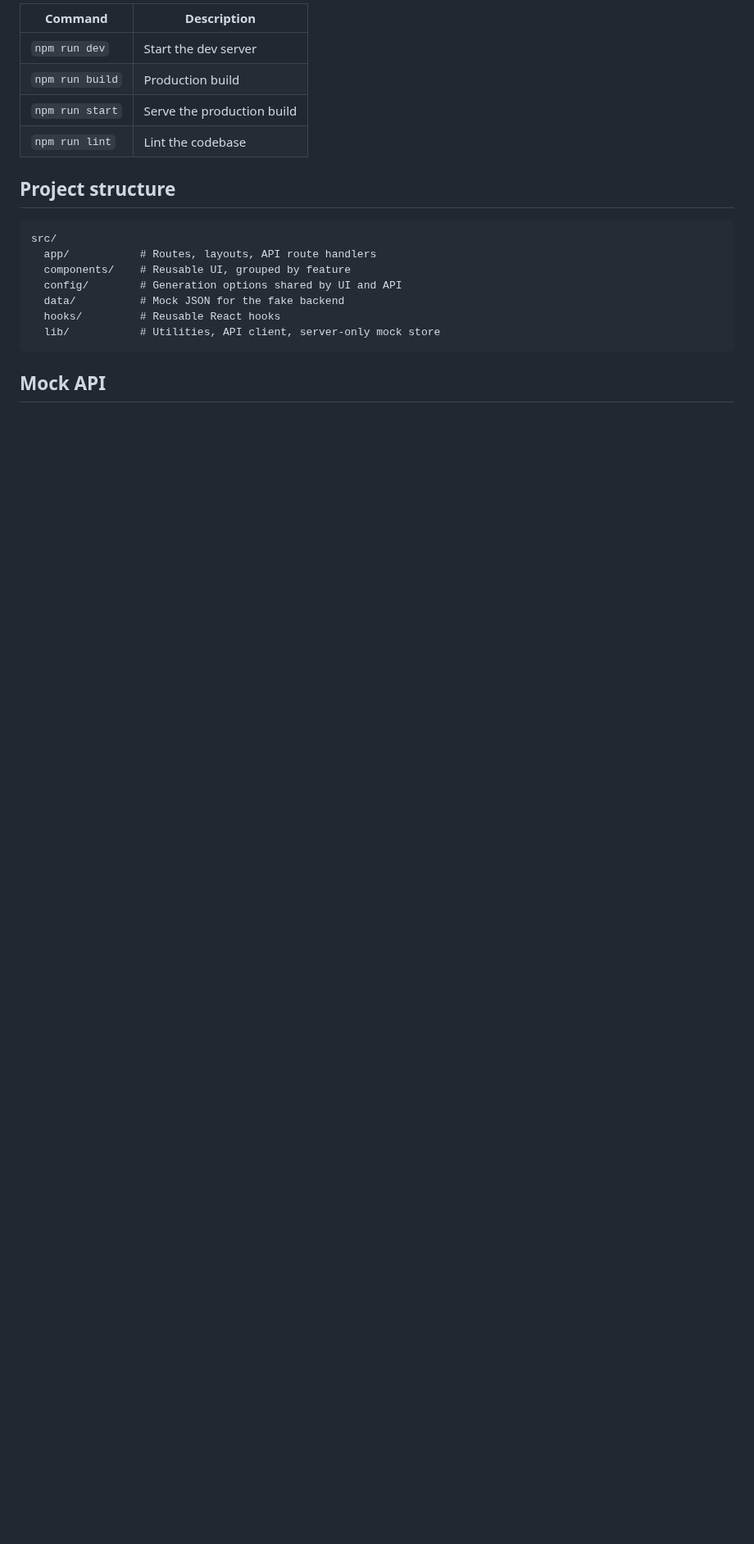
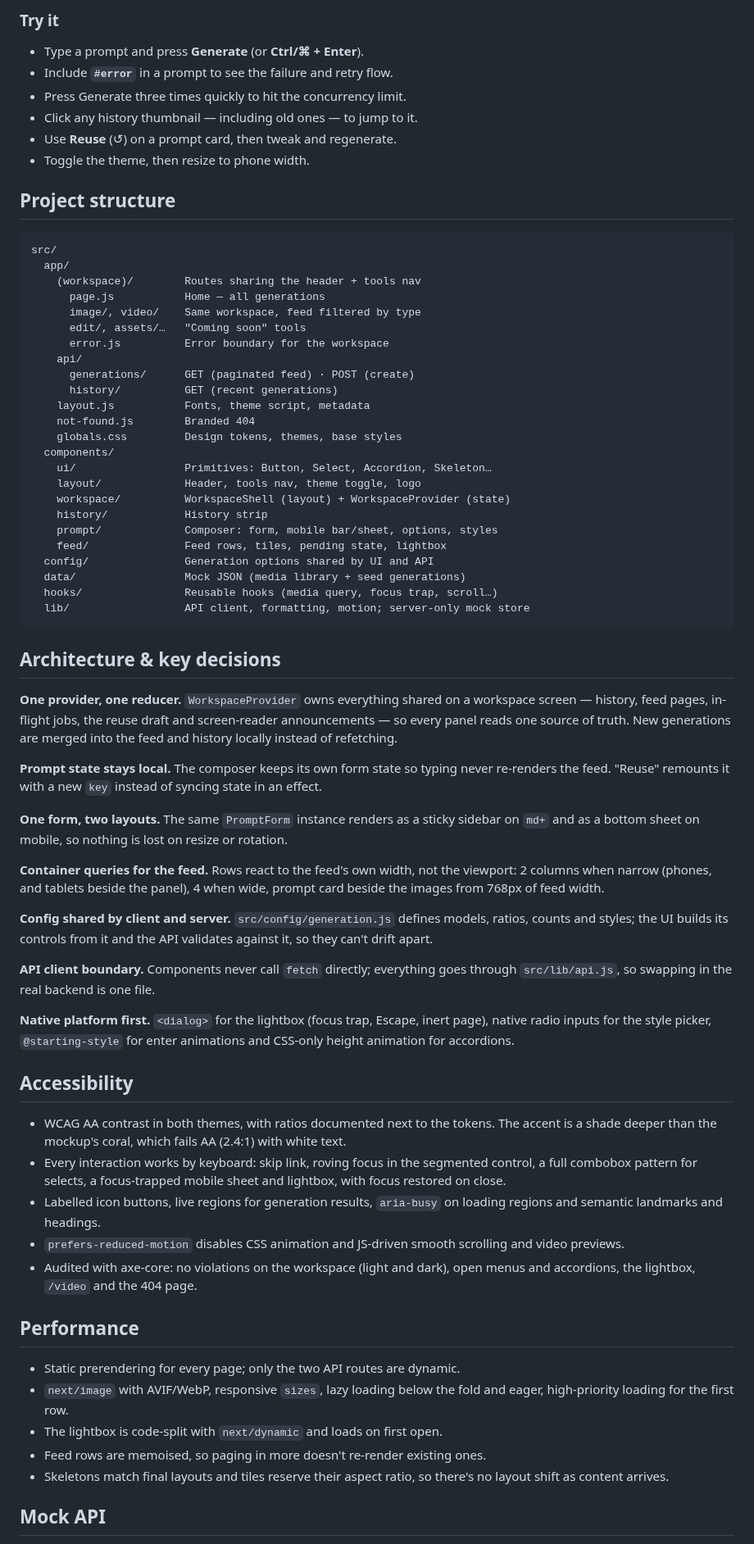
Before and after one commit to AwaisAmin/ai-content-generation, a Markdown page: README.md, the part around one of its changes. Shown at 82% size. Rendered like a GitHub page; blank space fills up the shorter version.

Commit message:
docs: write README with architecture, accessibility and API notes

````diff
--- a/README.md
+++ b/README.md
@@ -23,22 +55,97 @@ Open [http://localhost:3000](http://localhost:3000).
 
-| Command         | Description                  |
-| --------------- | ---------------------------- |
-| `npm run dev`   | Start the dev server         |
-| `npm run build` | Production build             |
-| `npm run start` | Serve the production build   |
-| `npm run lint`  | Lint the codebase            |
+### Try it
+
+- Type a prompt and press **Generate** (or **Ctrl/⌘ + Enter**).
+- Include **`#error`** in a prompt to see the failure and retry flow.
+- Press Generate three times quickly to hit the concurrency limit.
+- Click any history thumbnail — including old ones — to jump to it.
+- Use **Reuse** (↺) on a prompt card, then tweak and regenerate.
+- Toggle the theme, then resize to phone width.
 
 ## Project structure
 
 ```
 src/
-  app/           # Routes, layouts, API route handlers
-  components/    # Reusable UI, grouped by feature
-  config/        # Generation options shared by UI and API
-  data/          # Mock JSON for the fake backend
-  hooks/         # Reusable React hooks
-  lib/           # Utilities, API client, server-only mock store
+  app/
+    (workspace)/        Routes sharing the header + tools nav
+      page.js           Home — all generations
+      image/, video/    Same workspace, feed filtered by type
+      edit/, assets/…   "Coming soon" tools
+      error.js          Error boundary for the workspace
+    api/
+      generations/      GET (paginated feed) · POST (create)
+      history/          GET (recent generations)
+    layout.js           Fonts, theme script, metadata
+    not-found.js        Branded 404
+    globals.css         Design tokens, themes, base styles
+  components/
+    ui/                 Primitives: Button, Select, Accordion, Skeleton…
+    layout/             Header, tools nav, theme toggle, logo
+    workspace/          WorkspaceShell (layout) + WorkspaceProvider (state)
+    history/            History strip
+    prompt/             Composer: form, mobile bar/sheet, options, styles
+    feed/               Feed rows, tiles, pending state, lightbox
+  config/               Generation options shared by UI and API
+  data/                 Mock JSON (media library + seed generations)
+  hooks/                Reusable hooks (media query, focus trap, scroll…)
+  lib/                  API client, formatting, motion; server-only mock store
 ```
+
+## Architecture & key decisions
+
+**One provider, one reducer.** `WorkspaceProvider` owns everything shared on
+a workspace screen — history, feed pages, in-flight jobs, the reuse draft and
+screen-reader announcements — so every panel reads one source of truth. New
+generations are merged into the feed and history locally instead of
+refetching.
+
+**Prompt state stays local.** The composer keeps its own form state so typing
+never re-renders the feed. "Reuse" remounts it with a new `key` instead of
+syncing state in an effect.
+
+**One form, two layouts.** The same `PromptForm` instance renders as a sticky
+sidebar on `md+` and as a bottom sheet on mobile, so nothing is lost on
+resize or rotation.
+
+**Container queries for the feed.** Rows react to the feed's own width, not
+the viewport: 2 columns when narrow (phones, and tablets beside the panel),
+4 when wide, prompt card beside the images from 768px of feed width.
+
+**Config shared by client and server.** `src/config/generation.js` defines
+models, ratios, counts and styles; the UI builds its controls from it and the
+API validates against it, so they can't drift apart.
+
+**API client boundary.** Components never call `fetch` directly; everything
+goes through `src/lib/api.js`, so swapping in the real backend is one file.
+
+**Native platform first.** `<dialog>` for the lightbox (focus trap, Escape,
+inert page), native radio inputs for the style picker, `@starting-style` for
+enter animations and CSS-only height animation for accordions.
+
+## Accessibility
+
+- WCAG AA contrast in both themes, with ratios documented next to the tokens.
+  The accent is a shade deeper than the mockup's coral, which fails AA (2.4:1)
+  with white text.
+- Every interaction works by keyboard: skip link, roving focus in the
+  segmented control, a full combobox pattern for selects, a focus-trapped
+  mobile sheet and lightbox, with focus restored on close.
+- Labelled icon buttons, live regions for generation results, `aria-busy`
+  on loading regions and semantic landmarks and headings.
+- `prefers-reduced-motion` disables CSS animation and JS-driven smooth
+  scrolling and video previews.
+- Audited with axe-core: no violations on the workspace (light and dark),
+  open menus and accordions, the lightbox, `/video` and the 404 page.
+
+## Performance
+
+- Static prerendering for every page; only the two API routes are dynamic.
+- `next/image` with AVIF/WebP, responsive `sizes`, lazy loading below the
+  fold and eager, high-priority loading for the first row.
+- The lightbox is code-split with `next/dynamic` and loads on first open.
+- Feed rows are memoised, so paging in more doesn't re-render existing ones.
+- Skeletons match final layouts and tiles reserve their aspect ratio, so
+  there's no layout shift as content arrives.
 
 ## Mock API
 
````
Also changed, not shown: other parts of README.md (+61 -19 lines), docs/screenshot.jpg (added).
